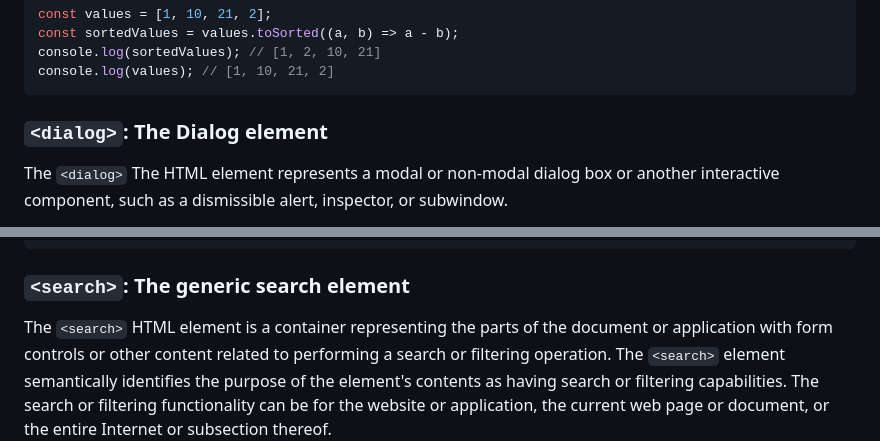
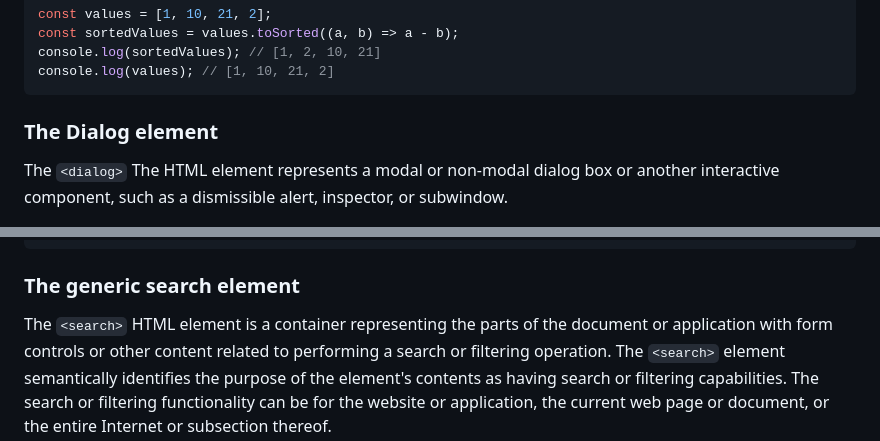
Before and after one commit to rsypchenko/web-hero-blog, a Markdown page: content/blog/javascript-2023-update-you-propably-missed.md, 2 parts joined by grey strips. GitHub-like rendering.

Commit message:
article fix

````diff
--- a/content/blog/javascript-2023-update-you-propably-missed.md
+++ b/content/blog/javascript-2023-update-you-propably-missed.md
@@ -63,7 +63,7 @@ console.log(sortedValues); // [1, 2, 10, 21]
 console.log(values); // [1, 10, 21, 2]
 ```
 
-### `<dialog>`: The Dialog element
+### The Dialog element
 
 The `<dialog>` The HTML element represents a modal or non-modal dialog box or another interactive component, such as a dismissible alert, inspector, or subwindow.
 
@@ -111,7 +111,7 @@ We can style the backdrop of the dialog by using the `::backdrop` pseudo-element
 }
 ```
 
-### `<search>`: The generic search element
+### The generic search element
 The `<search>` HTML element is a container representing the parts of the document or application with form controls or other content related to performing a search or filtering operation. The `<search>` element semantically identifies the purpose of the element's contents as having search or filtering capabilities. The search or filtering functionality can be for the website or application, the current web page or document, or the entire Internet or subsection thereof.
 
 ```html
````
Also changed, not shown: other parts of content/blog/javascript-2023-update-you-propably-missed.md (+1 -1 lines).
